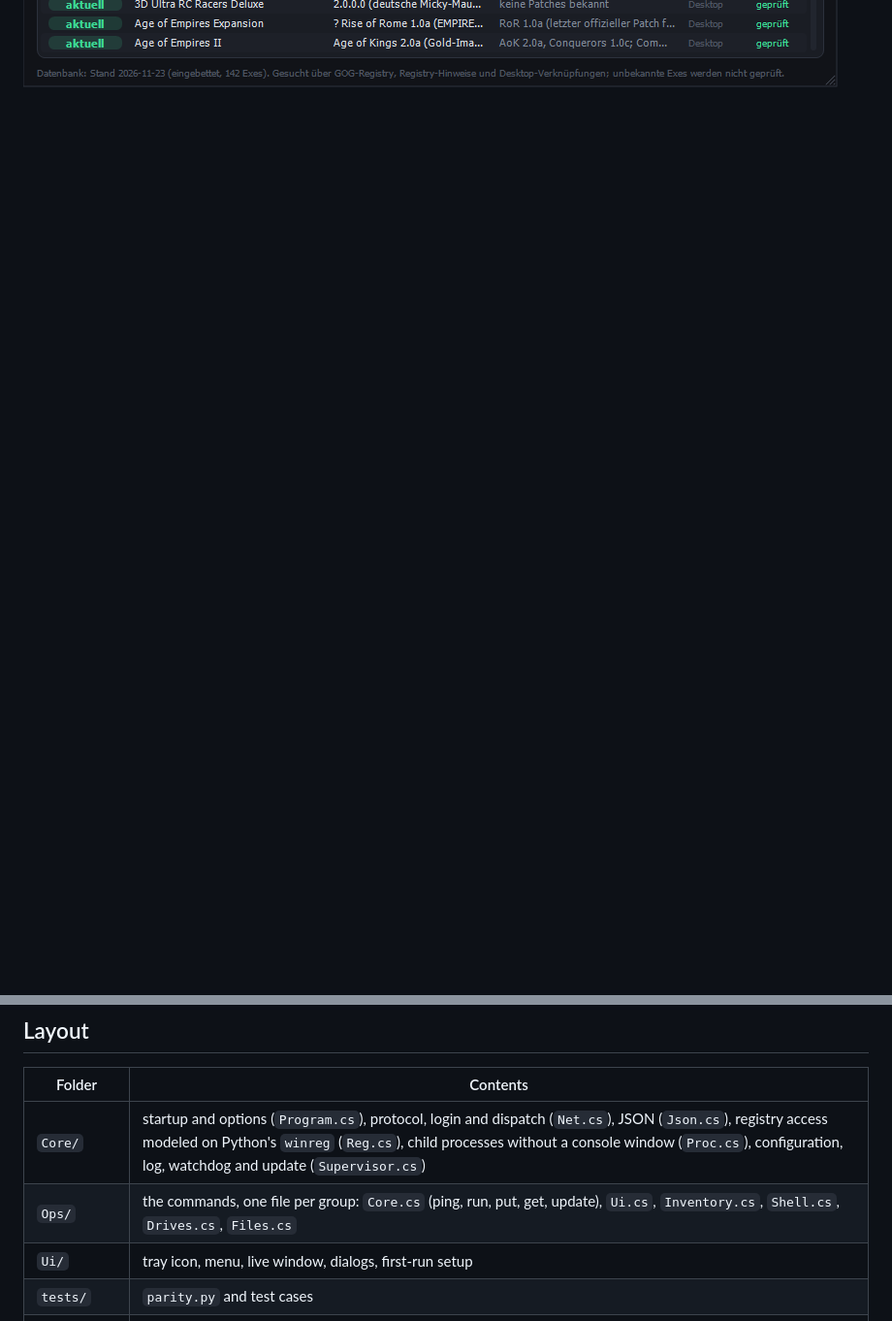
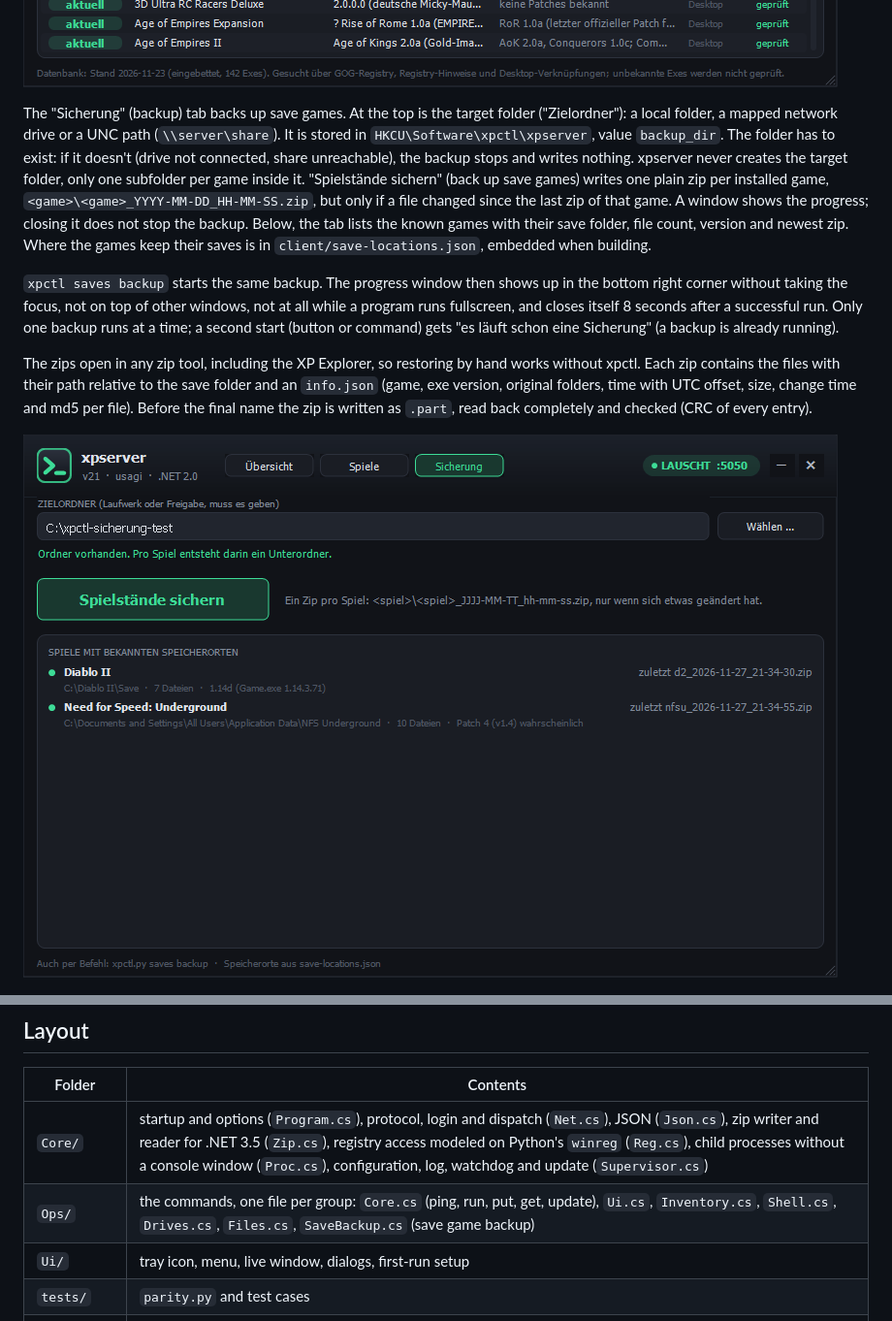
Before and after one commit to maluramichael/xpctl, a Markdown page: server/README.md, 2 parts joined by grey strips. Shown at 97% size. GitHub-like rendering; pictures changed too: docs/img/sicherung.png (added); blank space fills up the shorter version.

```diff
--- a/server/README.md
+++ b/server/README.md
@@ -30,6 +30,14 @@ Left-click opens the live window: status, number of commands and errors, open co
 The "Spiele" (games) tab lists the games the built-in version database knows, with installed and latest version: "Patch da" (patch available) first, then "unklar" (unclear), "aktuell" (up to date) and "unbekannt" (unknown: desktop shortcut without a database entry). The list is there within a fraction of a second, the md5 check then runs in the background at lowest priority and pauses while a program runs fullscreen. Hovering a row shows exe, version, latest version and md5. "Neu prüfen" (check again) searches again. How the search works is described in `client/README.md` under "Game versions" (`xpctl gamecheck` shows the same list).
 
 ![Games tab](../docs/img/spiele.png)
+
+The "Sicherung" (backup) tab backs up save games. At the top is the target folder ("Zielordner"): a local folder, a mapped network drive or a UNC path (`\\server\share`). It is stored in `HKCU\Software\xpctl\xpserver`, value `backup_dir`. The folder has to exist: if it doesn't (drive not connected, share unreachable), the backup stops and writes nothing. xpserver never creates the target folder, only one subfolder per game inside it. "Spielstände sichern" (back up save games) writes one plain zip per installed game, `<game>\<game>_YYYY-MM-DD_HH-MM-SS.zip`, but only if a file changed since the last zip of that game. A window shows the progress; closing it does not stop the backup. Below, the tab lists the known games with their save folder, file count, version and newest zip. Where the games keep their saves is in `client/save-locations.json`, embedded when building.
+
+`xpctl saves backup` starts the same backup. The progress window then shows up in the bottom right corner without taking the focus, not on top of other windows, not at all while a program runs fullscreen, and closes itself 8 seconds after a successful run. Only one backup runs at a time; a second start (button or command) gets "es läuft schon eine Sicherung" (a backup is already running).
+
+The zips open in any zip tool, including the XP Explorer, so restoring by hand works without xpctl. Each zip contains the files with their path relative to the save folder and an `info.json` (game, exe version, original folders, time with UTC offset, size, change time and md5 per file). Before the final name the zip is written as `.part`, read back completely and checked (CRC of every entry).
+
+![Backup tab](../docs/img/sicherung.png)
 
 ![Live window](../docs/img/live-fenster.png)
 
@@ -99,8 +107,8 @@ Without the script: `dotnet build -c Release`, result in `bin/Release/net35/xpse
 
 | Folder | Contents |
 |---|---|
-| `Core/` | startup and options (`Program.cs`), protocol, login and dispatch (`Net.cs`), JSON (`Json.cs`), registry access modeled on Python's `winreg` (`Reg.cs`), child processes without a console window (`Proc.cs`), configuration, log, watchdog and update (`Supervisor.cs`) |
-| `Ops/` | the commands, one file per group: `Core.cs` (ping, run, put, get, update), `Ui.cs`, `Inventory.cs`, `Shell.cs`, `Drives.cs`, `Files.cs` |
+| `Core/` | startup and options (`Program.cs`), protocol, login and dispatch (`Net.cs`), JSON (`Json.cs`), zip writer and reader for .NET 3.5 (`Zip.cs`), registry access modeled on Python's `winreg` (`Reg.cs`), child processes without a console window (`Proc.cs`), configuration, log, watchdog and update (`Supervisor.cs`) |
+| `Ops/` | the commands, one file per group: `Core.cs` (ping, run, put, get, update), `Ui.cs`, `Inventory.cs`, `Shell.cs`, `Drives.cs`, `Files.cs`, `SaveBackup.cs` (save game backup) |
 | `Ui/` | tray icon, menu, live window, dialogs, first-run setup |
 | `tests/` | `parity.py` and test cases |
 | `legacy-python/` | the old Python server (reference for the port, no longer developed) |
```
Also changed, not shown: client/README.md (+14 -11 lines), docs/protocol.md (+10 -0 lines), 15 other files.
